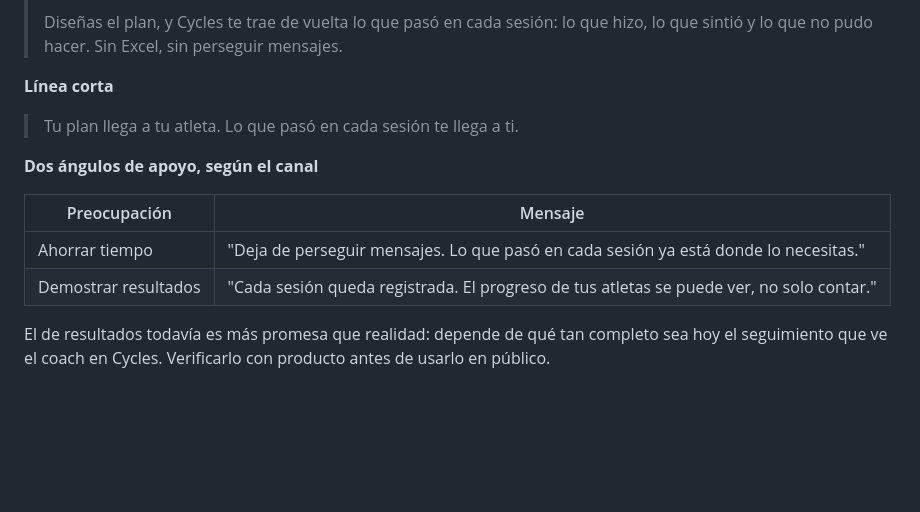
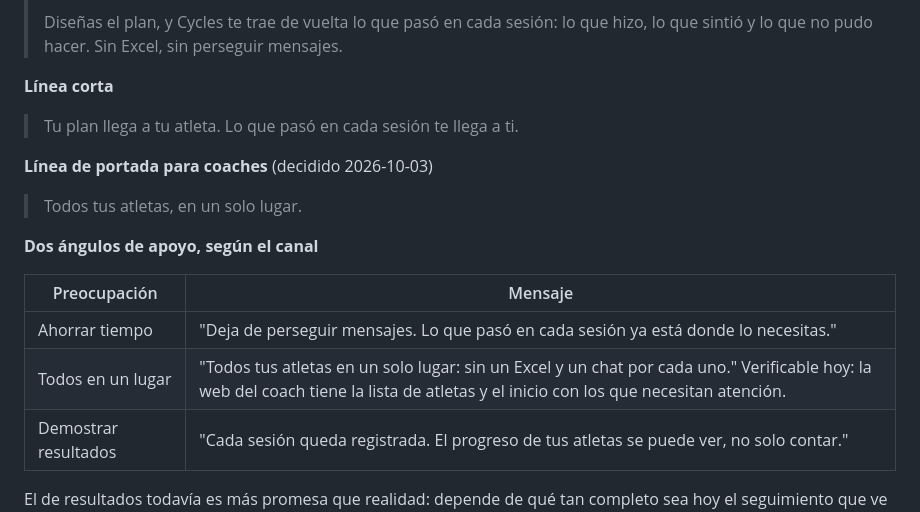
Before and after one commit to mariapazGomez/cycles, a Markdown page: docs/brand/mensajes.md, the part around the change. GitHub-like rendering; blank space fills up the shorter version.

```diff
--- a/docs/brand/mensajes.md
+++ b/docs/brand/mensajes.md
@@ -28,11 +28,16 @@ updated: 2026-10-02
 
 > Tu plan llega a tu atleta. Lo que pasó en cada sesión te llega a ti.
 
+**Línea de portada para coaches** (decidido 2026-10-03)
+
+> Todos tus atletas, en un solo lugar.
+
 **Dos ángulos de apoyo, según el canal**
 
 | Preocupación | Mensaje |
 |---|---|
 | Ahorrar tiempo | "Deja de perseguir mensajes. Lo que pasó en cada sesión ya está donde lo necesitas." |
+| Todos en un lugar | "Todos tus atletas en un solo lugar: sin un Excel y un chat por cada uno." Verificable hoy: la web del coach tiene la lista de atletas y el inicio con los que necesitan atención. |
 | Demostrar resultados | "Cada sesión queda registrada. El progreso de tus atletas se puede ver, no solo contar." |
 
 El de resultados todavía es más promesa que realidad: depende de qué tan completo sea hoy el seguimiento que ve el coach en Cycles. Verificarlo con producto antes de usarlo en público.
```
Also changed, not shown: docs/brand/landing.md (added, +114 -0 lines), docs/brand/speech.md (added, +39 -0 lines).
